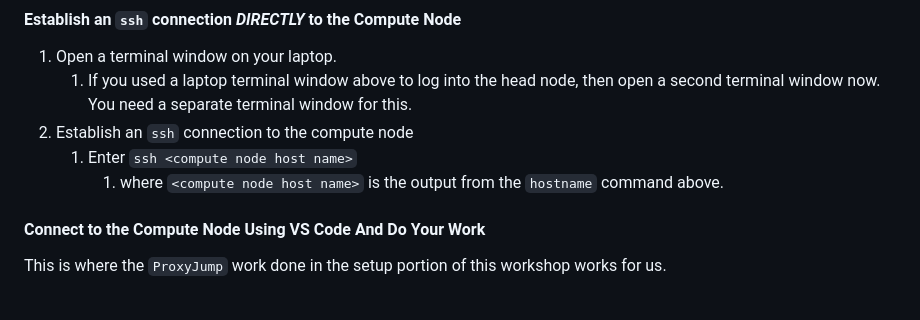
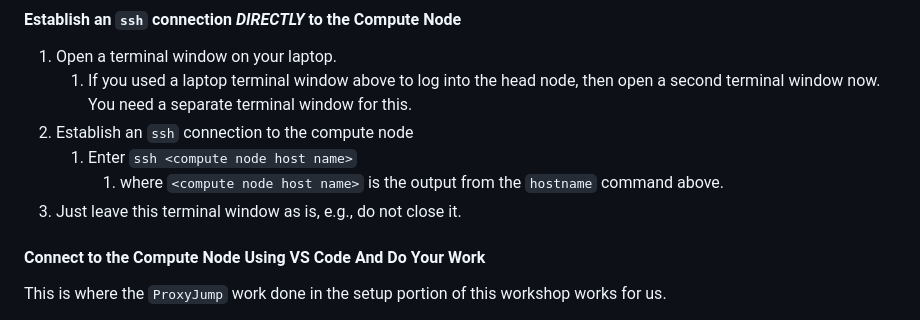
Before and after one commit to AdvancedResearchComputing/Workshops, a Markdown page: running_vs_code_on_compute_nodes/vs-code-on-compute-nodes.md, the part around the change. Rendered like a GitHub page.

Commit message:
update: added onto

```diff
--- a/running_vs_code_on_compute_nodes/vs-code-on-compute-nodes.md
+++ b/running_vs_code_on_compute_nodes/vs-code-on-compute-nodes.md
@@ -292,6 +292,7 @@ We take each step in turn now.
 2. Establish an `ssh` connection to the compute node
    1. Enter `ssh <compute node host name>`
       1. where `<compute node host name>` is the output from the `hostname` command above.
+3. Just leave this terminal window as is, e.g., do not close it.
 
 
 #### Connect to the Compute Node Using VS Code And Do Your Work
```
